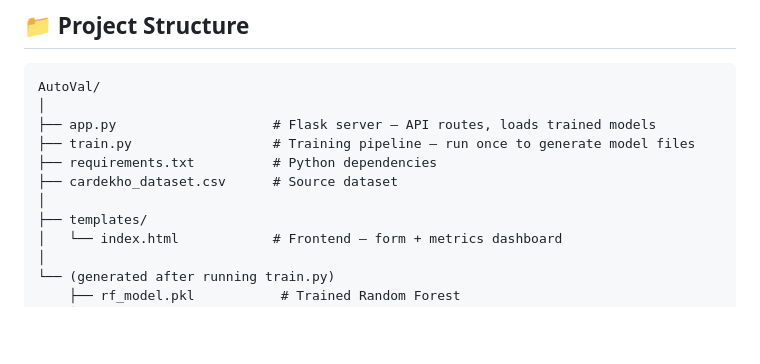
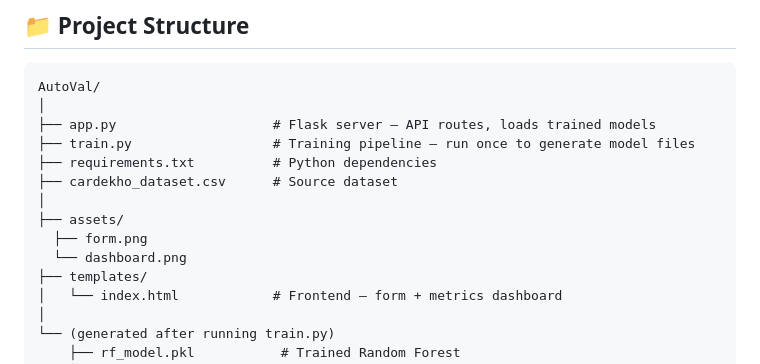
Before and after one commit to mayankagarwal-01/AutoVal, a Markdown page: README.md, the part around the change. Drawn GitHub-style; blank space fills up the shorter version.

```diff
--- a/README.md
+++ b/README.md
@@ -137,6 +137,9 @@ AutoVal/
 ├── requirements.txt          # Python dependencies
 ├── cardekho_dataset.csv      # Source dataset
 │
+├── assets/
+  ├── form.png
+  └── dashboard.png
 ├── templates/
 │   └── index.html            # Frontend — form + metrics dashboard
 │
```
